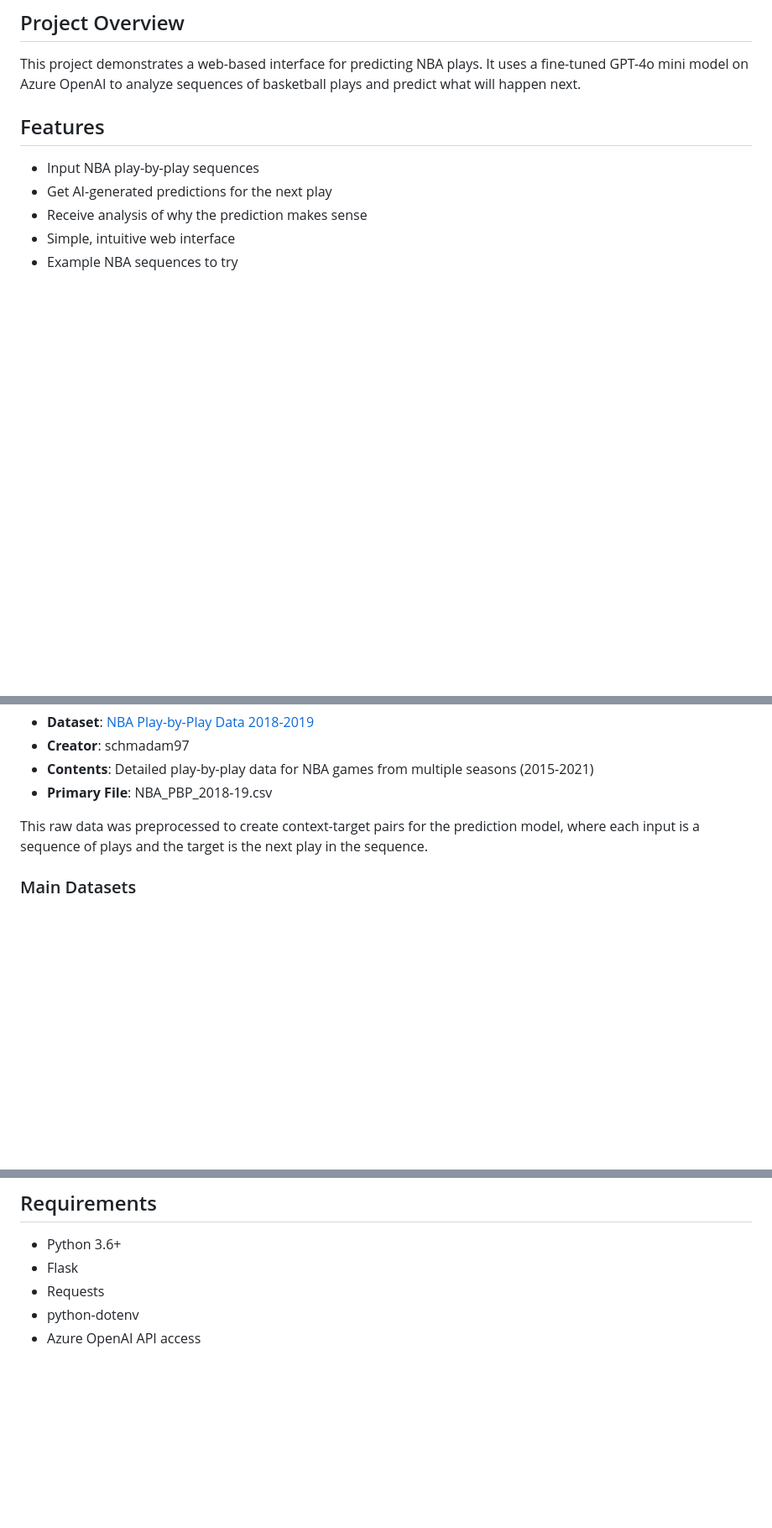
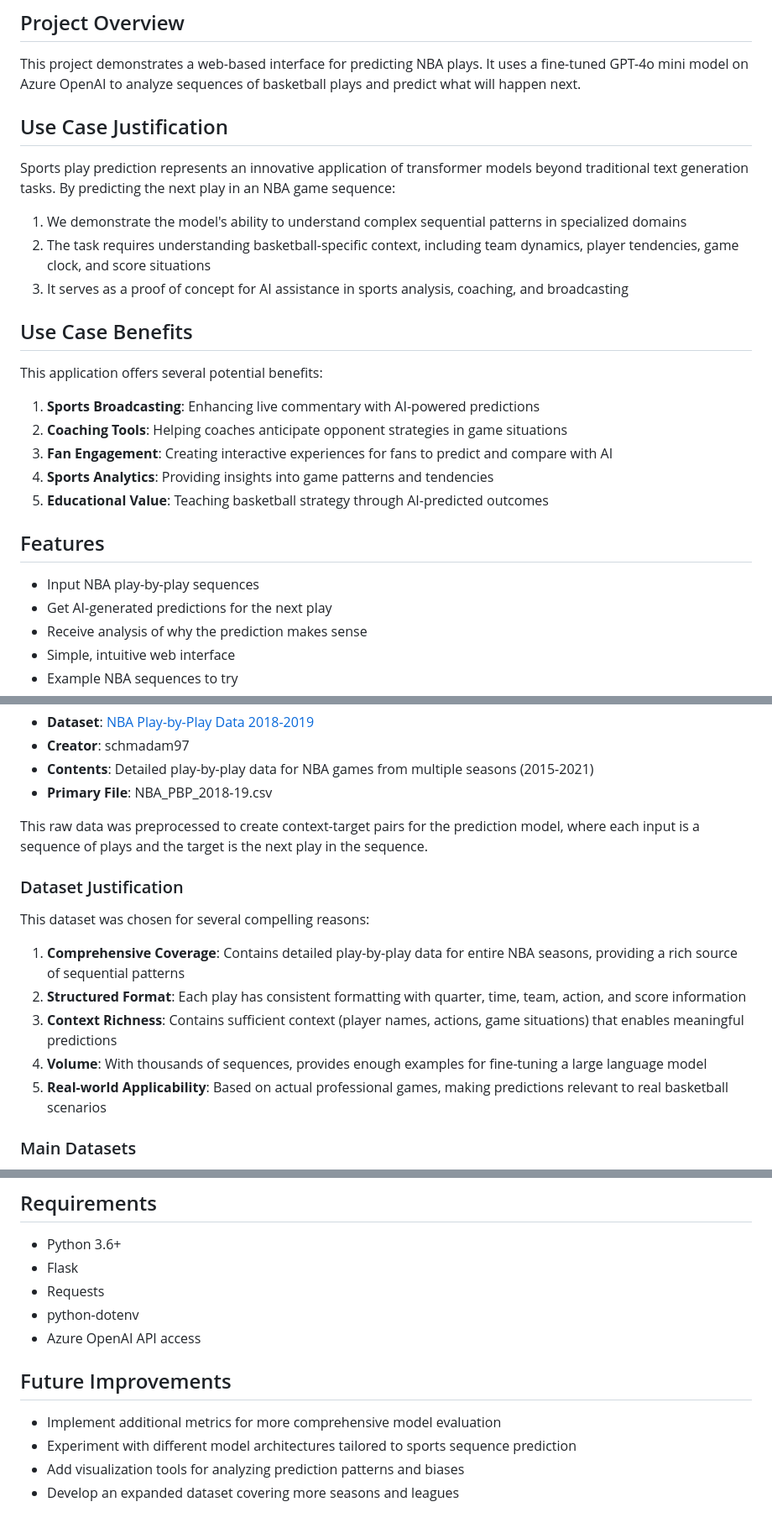
Before and after one commit to skarnz/nba_prediction_playbyplay, a Markdown page: README.md, 3 parts joined by grey strips. Shown: that part at 84% size. Rendered like a GitHub page; blank space fills up the shorter version.

Commit message:
Enhance README to align with assignment requirements

```diff
--- a/README.md
+++ b/README.md
@@ -4,6 +4,22 @@ A demonstration of an AI-powered NBA play-by-play prediction system using Azure
 
 ## Project Overview
 This project demonstrates a web-based interface for predicting NBA plays. It uses a fine-tuned GPT-4o mini model on Azure OpenAI to analyze sequences of basketball plays and predict what will happen next.
+
+## Use Case Justification
+Sports play prediction represents an innovative application of transformer models beyond traditional text generation tasks. By predicting the next play in an NBA game sequence:
+
+1. We demonstrate the model's ability to understand complex sequential patterns in specialized domains
+2. The task requires understanding basketball-specific context, including team dynamics, player tendencies, game clock, and score situations
+3. It serves as a proof of concept for AI assistance in sports analysis, coaching, and broadcasting
+
+## Use Case Benefits
+This application offers several potential benefits:
+
+1. **Sports Broadcasting**: Enhancing live commentary with AI-powered predictions
+2. **Coaching Tools**: Helping coaches anticipate opponent strategies in game situations
+3. **Fan Engagement**: Creating interactive experiences for fans to predict and compare with AI
+4. **Sports Analytics**: Providing insights into game patterns and tendencies
+5. **Educational Value**: Teaching basketball strategy through AI-predicted outcomes
 
 ## Features
 - Input NBA play-by-play sequences
@@ -36,6 +52,15 @@ The original data comes from the following Kaggle dataset:
 
 This raw data was preprocessed to create context-target pairs for the prediction model, where each input is a sequence of plays and the target is the next play in the sequence.
 
+### Dataset Justification
+This dataset was chosen for several compelling reasons:
+
+1. **Comprehensive Coverage**: Contains detailed play-by-play data for entire NBA seasons, providing a rich source of sequential patterns
+2. **Structured Format**: Each play has consistent formatting with quarter, time, team, action, and score information
+3. **Context Richness**: Contains sufficient context (player names, actions, game situations) that enables meaningful predictions
+4. **Volume**: With thousands of sequences, provides enough examples for fine-tuning a large language model
+5. **Real-world Applicability**: Based on actual professional games, making predictions relevant to real basketball scenarios
+
 ### Main Datasets
 - `nba_sample.jsonl` - Sample dataset with NBA play sequences (115KB)
 - `nba_val.jsonl` - Validation dataset (278KB)
@@ -126,3 +209,9 @@ The application provides a simple API endpoint:
 - Requests
 - python-dotenv
 - Azure OpenAI API access
+
+## Future Improvements
+- Implement additional metrics for more comprehensive model evaluation
+- Experiment with different model architectures tailored to sports sequence prediction
+- Add visualization tools for analyzing prediction patterns and biases
+- Develop an expanded dataset covering more seasons and leagues
```
Also changed, not shown: other parts of README.md (+58 -0 lines).
